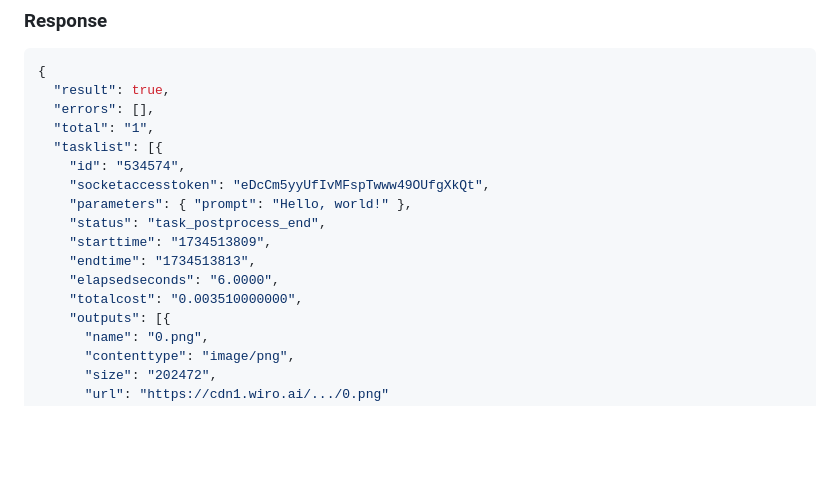
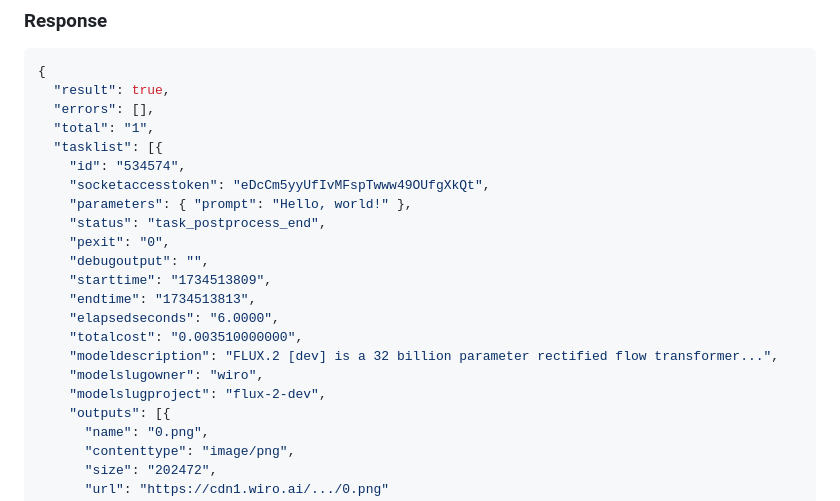
Before and after one commit to wiroai/Wiro-Docs, a Markdown page: markdown/tasks.md, the part around the change. GitHub-like rendering; blank space fills up the shorter version.

Commit message:
[docs] Add missing model info fields to second Task/Detail response example

```diff
--- a/markdown/tasks.md
+++ b/markdown/tasks.md
@@ -444,10 +444,15 @@ print(response.body);
     "socketaccesstoken": "eDcCm5yyUfIvMFspTwww49OUfgXkQt",
     "parameters": { "prompt": "Hello, world!" },
     "status": "task_postprocess_end",
+    "pexit": "0",
+    "debugoutput": "",
     "starttime": "1734513809",
     "endtime": "1734513813",
     "elapsedseconds": "6.0000",
     "totalcost": "0.003510000000",
+    "modeldescription": "FLUX.2 [dev] is a 32 billion parameter rectified flow transformer...",
+    "modelslugowner": "wiro",
+    "modelslugproject": "flux-2-dev",
     "outputs": [{
       "name": "0.png",
       "contenttype": "image/png",
```
